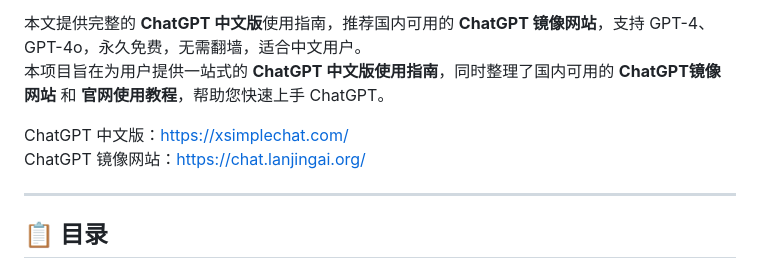
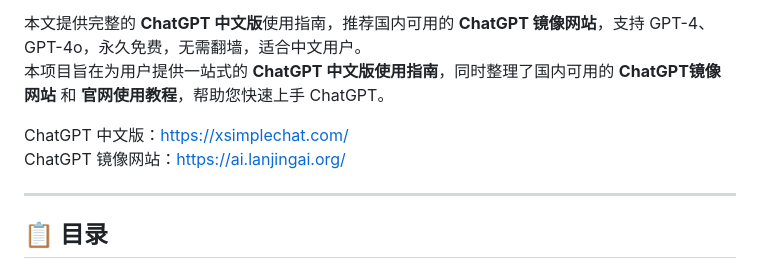
Before and after one commit to chatgpt-chinese-gpts/chatgpt-china-gpt, a Markdown page: README.md, the part around one of its changes. Drawn GitHub-style.

```diff
--- a/README.md
+++ b/README.md
@@ -6,7 +6,7 @@
 本项目旨在为用户提供一站式的 **ChatGPT 中文版使用指南**，同时整理了国内可用的 **ChatGPT镜像网站** 和 **官网使用教程**，帮助您快速上手 ChatGPT。
 
 ChatGPT 中文版：[https://xsimplechat.com/](https://xsimplechat.com)
-ChatGPT 镜像网站：[https://chat.lanjingai.org/](https://chat.lanjingai.org/)
+ChatGPT 镜像网站：[https://ai.lanjingai.org/](https://ai.lanjingai.org/)
 
 ---
 
```
Also changed, not shown: other parts of README.md (+1 -1 lines).
